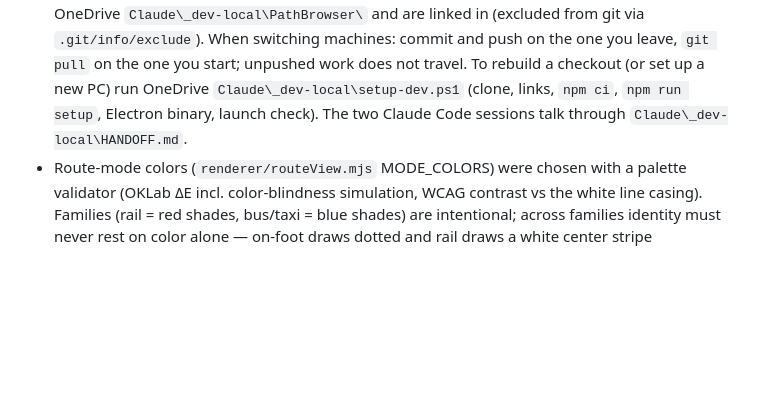
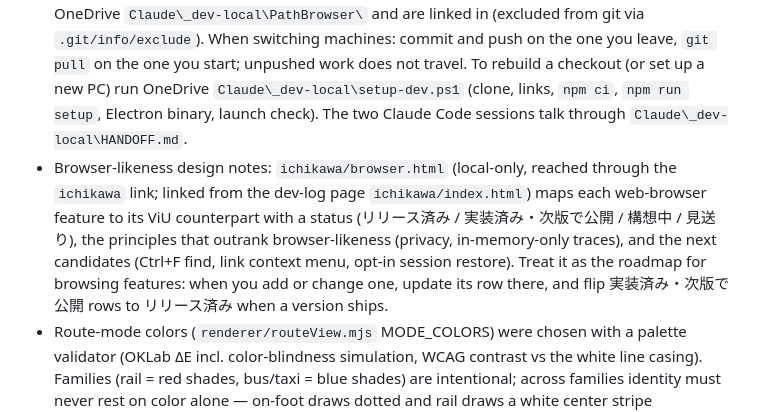
Before and after one commit to Illett0/ViU, a Markdown page: CLAUDE.md, the part around the change. Rendered like a GitHub page; blank space fills up the shorter version.

Commit message:
CLAUDE.md: ブラウザらしさの設計メモ(ichikawa/browser.html)への参照と更新ルールを追記
Co-Authored-By: Claude Opus 5.5 <noreply@anthropic.com>

```diff
--- a/CLAUDE.md
+++ b/CLAUDE.md
@@ -61,4 +61,5 @@ This repo's `.gitignore` deliberately blocks real user data from ever being comm
 - README.md is comprehensive and kept current (feature list, data provenance, project layout, manual verification checklist) — check it before assuming something is undocumented.
 - Installer: `build/installer.nsh` (wired via `build.nsis.include`) drops `installed-launch.marker` next to `ViU.exe`; `main.js`'s `consumeQuietLaunchMarker()` consumes it (≤10 min old, or `--updated`) and starts the window minimized without activation + taskbar flash, so the launch right after install/update never steals focus from the app the user is working in. The window is created `show: false` and shown on `ready-to-show` in both cases.
 - Two machines (a laptop and a desktop). On both, the repo lives at `C:\dev\PathBrowser` — outside OneDrive so node_modules is never synced (moved there 2026-10-15). The gitignored-but-needed `ichikawa/`, `.claude/` and `data/municipalities.geojson.bak` actually live in OneDrive `Claude\_dev-local\PathBrowser\` and are linked in (excluded from git via `.git/info/exclude`). When switching machines: commit and push on the one you leave, `git pull` on the one you start; unpushed work does not travel. To rebuild a checkout (or set up a new PC) run OneDrive `Claude\_dev-local\setup-dev.ps1` (clone, links, `npm ci`, `npm run setup`, Electron binary, launch check). The two Claude Code sessions talk through `Claude\_dev-local\HANDOFF.md`.
+- Browser-likeness design notes: `ichikawa/browser.html` (local-only, reached through the `ichikawa` link; linked from the dev-log page `ichikawa/index.html`) maps each web-browser feature to its ViU counterpart with a status (リリース済み / 実装済み・次版で公開 / 構想中 / 見送り), the principles that outrank browser-likeness (privacy, in-memory-only traces), and the next candidates (Ctrl+F find, link context menu, opt-in session restore). Treat it as the roadmap for browsing features: when you add or change one, update its row there, and flip 実装済み・次版で公開 rows to リリース済み when a version ships.
 - Route-mode colors (`renderer/routeView.mjs` MODE_COLORS) were chosen with a palette validator (OKLab ΔE incl. color-blindness simulation, WCAG contrast vs the white line casing). Families (rail = red shades, bus/taxi = blue shades) are intentional; across families identity must never rest on color alone — on-foot draws dotted and rail draws a white center stripe (`linePattern`). Re-validate if you change a hue. Place labels from Nominatim/Overpass are external data: run them through `escapeHtml` (aggregate.mjs) before any innerHTML or Leaflet tooltip.
```
